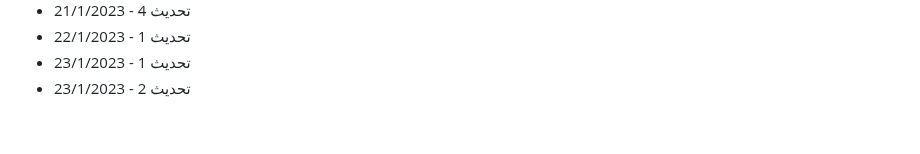
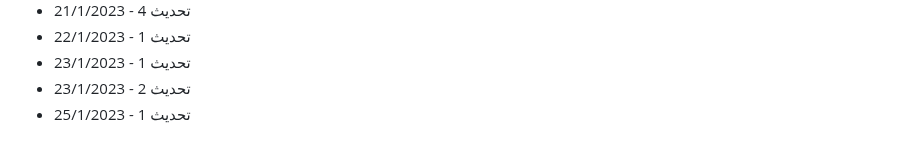
Before and after one commit to Mohamad-Adib-Tawil/CV, a Markdown page: github-fill-2022/README.md, the part around the change. GitHub-like rendering.

Commit message:
تحديث 1 - 25/1/2023

```diff
--- a/github-fill-2022/README.md
+++ b/github-fill-2022/README.md
@@ -1491,3 +1491,4 @@
 - تحديث 1 - 22/1/2023
 - تحديث 1 - 23/1/2023
 - تحديث 2 - 23/1/2023
+- تحديث 1 - 25/1/2023
```
